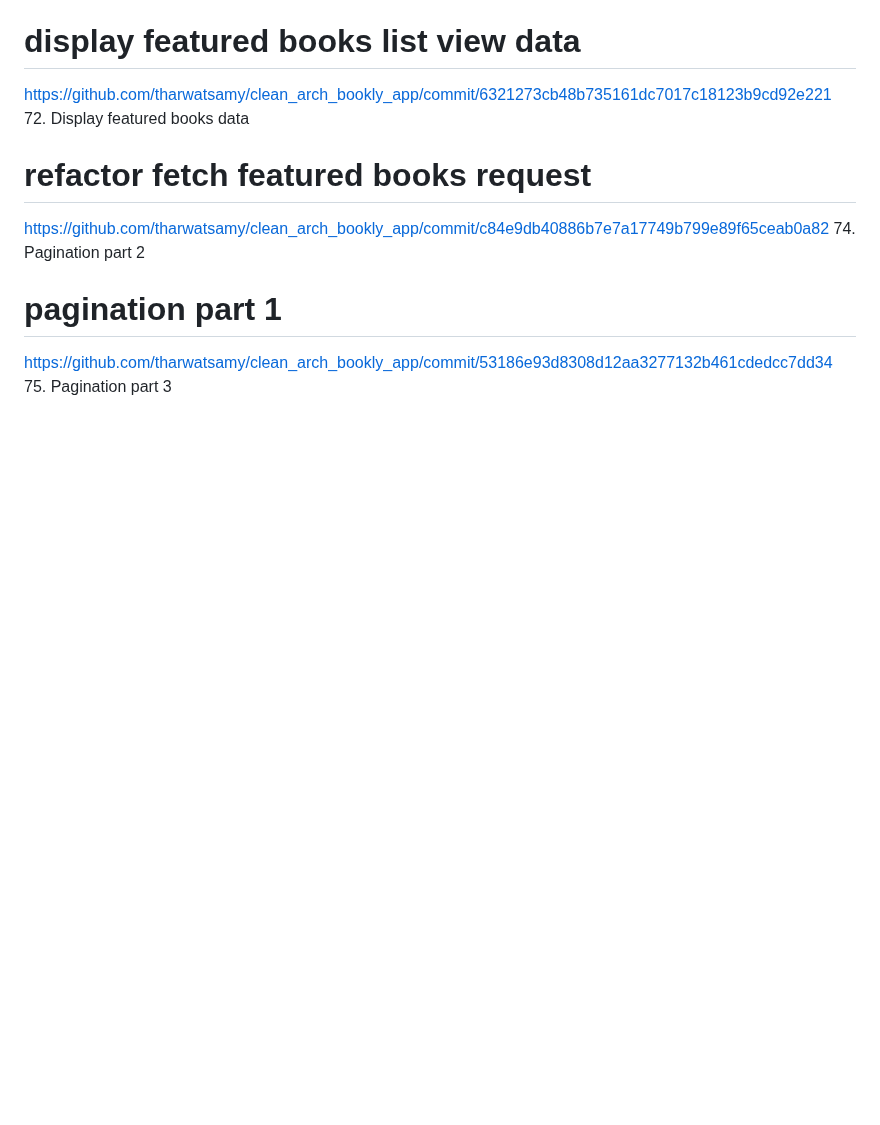
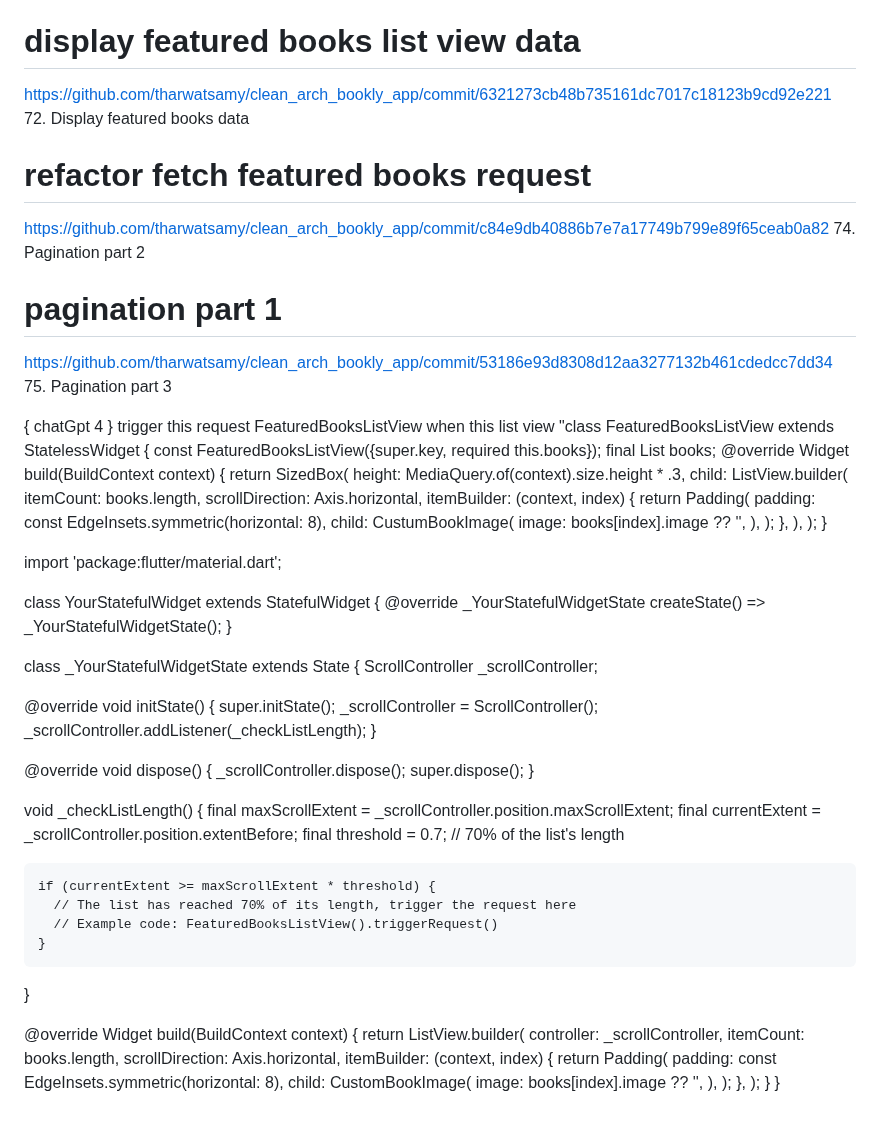
Before and after one commit to Devsaci/clean_arch_bookly_app_v1, a Markdown page: README.md, the part around the change. Rendered like a GitHub page; blank space fills up the shorter version.

Commit message:
{ chatGpt 4 }

```diff
--- a/README.md
+++ b/README.md
@@ -592,3 +592,78 @@ https://github.com/tharwatsamy/clean_arch_bookly_app/commit/c84e9db40886b7e7a177
 # pagination part 1
 https://github.com/tharwatsamy/clean_arch_bookly_app/commit/53186e93d8308d12aa3277132b461cdedcc7dd34
 75. Pagination part 3
+
+{ chatGpt 4 }
+trigger this request FeaturedBooksListView when this list view "class FeaturedBooksListView extends StatelessWidget {
+  const FeaturedBooksListView({super.key, required this.books});
+  final List<BookEntity> books;
+  @override
+  Widget build(BuildContext context) {
+    return SizedBox(
+      height: MediaQuery.of(context).size.height * .3,
+      child: ListView.builder(
+        itemCount: books.length,
+        scrollDirection: Axis.horizontal,
+        itemBuilder: (context, index) {
+          return Padding(
+            padding: const EdgeInsets.symmetric(horizontal: 8),
+            child: CustumBookImage(
+              image: books[index].image ?? '',
+            ),
+          );
+        },
+      ),
+    );
+  }
+
+ import 'package:flutter/material.dart';
+
+class YourStatefulWidget extends StatefulWidget {
+  @override
+  _YourStatefulWidgetState createState() => _YourStatefulWidgetState();
+}
+
+class _YourStatefulWidgetState extends State<YourStatefulWidget> {
+  ScrollController _scrollController;
+
+  @override
+  void initState() {
+    super.initState();
+    _scrollController = ScrollController();
+    _scrollController.addListener(_checkListLength);
+  }
+
+  @override
+  void dispose() {
+    _scrollController.dispose();
+    super.dispose();
+  }
+
+  void _checkListLength() {
+    final maxScrollExtent = _scrollController.position.maxScrollExtent;
+    final currentExtent = _scrollController.position.extentBefore;
+    final threshold = 0.7; // 70% of the list's length
+
+    if (currentExtent >= maxScrollExtent * threshold) {
+      // The list has reached 70% of its length, trigger the request here
+      // Example code: FeaturedBooksListView().triggerRequest()
+    }
+  }
+
+  @override
+  Widget build(BuildContext context) {
+    return ListView.builder(
+      controller: _scrollController,
+      itemCount: books.length,
+      scrollDirection: Axis.horizontal,
+      itemBuilder: (context, index) {
+        return Padding(
+          padding: const EdgeInsets.symmetric(horizontal: 8),
+          child: CustomBookImage(
+            image: books[index].image ?? '',
+          ),
+        );
+      },
+    );
+  }
+}
```
